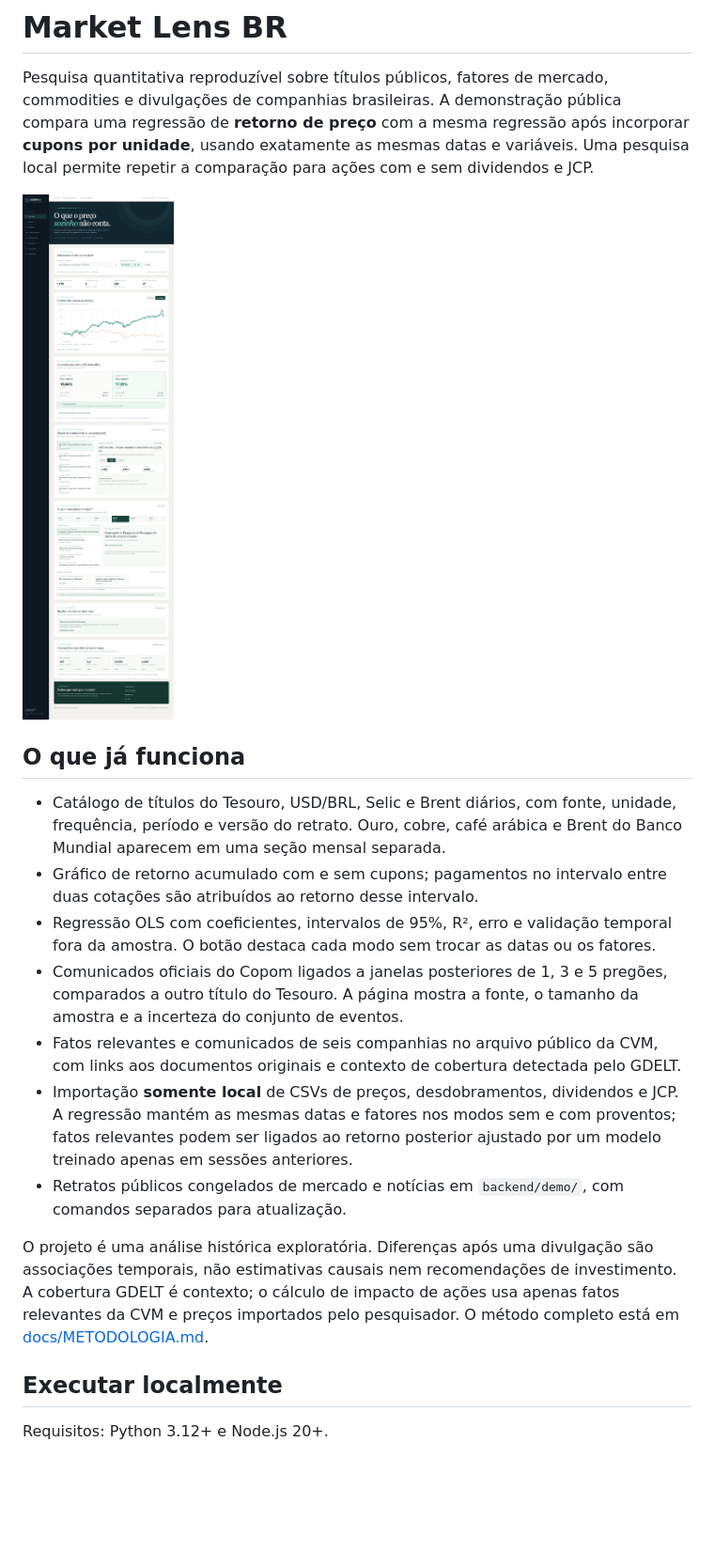
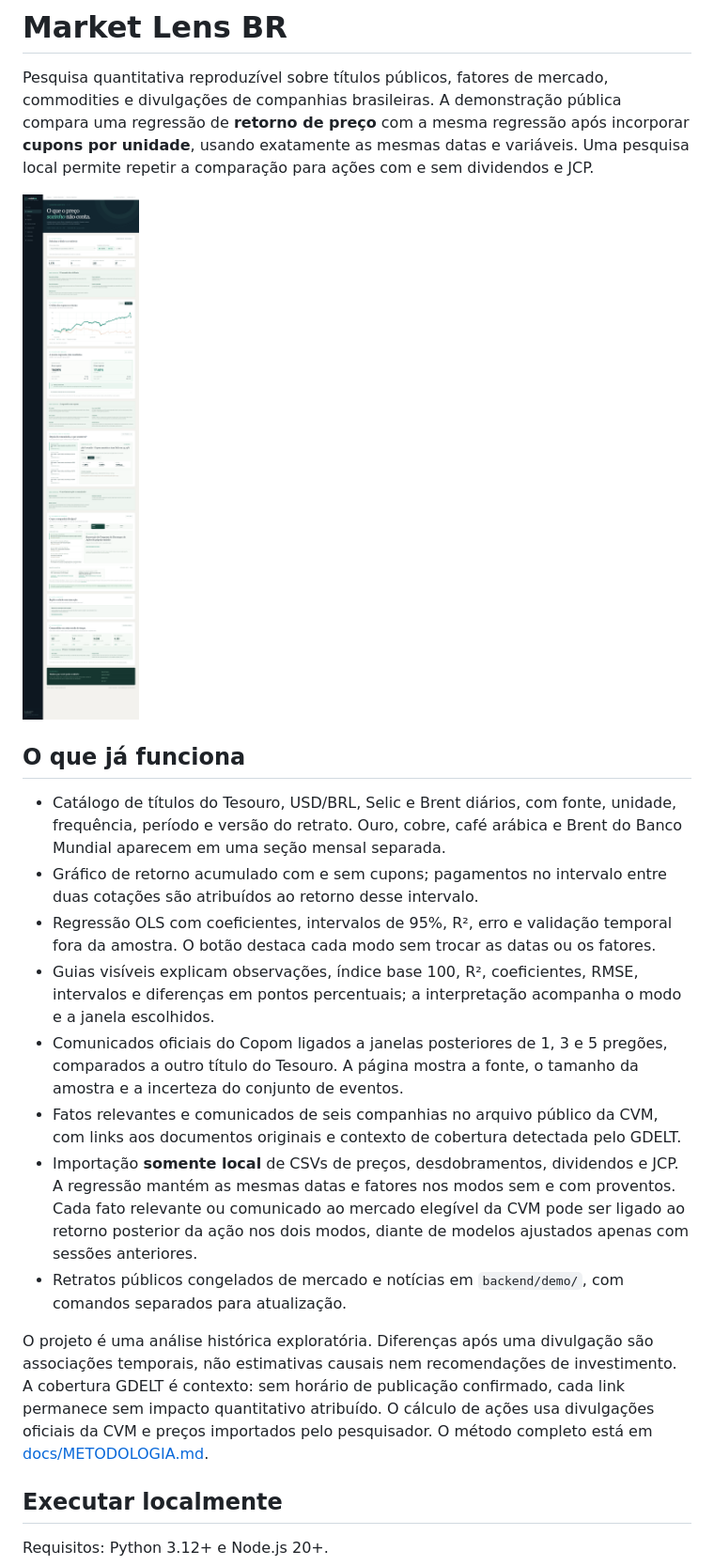
Before and after one commit to MolinaGG/market-lens-br, a Markdown page: README.md, the part around the change. Shown at 94% size. Rendered like a GitHub page; pictures changed too: docs/assets/market-lens-dashboard.png; blank space fills up the shorter version.

Commit message:
feat: explain quant metrics and compare equity disclosure returns

```diff
--- a/README.md
+++ b/README.md
@@ -9,12 +9,13 @@ Pesquisa quantitativa reproduzível sobre títulos públicos, fatores de mercado
 - Catálogo de títulos do Tesouro, USD/BRL, Selic e Brent diários, com fonte, unidade, frequência, período e versão do retrato. Ouro, cobre, café arábica e Brent do Banco Mundial aparecem em uma seção mensal separada.
 - Gráfico de retorno acumulado com e sem cupons; pagamentos no intervalo entre duas cotações são atribuídos ao retorno desse intervalo.
 - Regressão OLS com coeficientes, intervalos de 95%, R², erro e validação temporal fora da amostra. O botão destaca cada modo sem trocar as datas ou os fatores.
+- Guias visíveis explicam observações, índice base 100, R², coeficientes, RMSE, intervalos e diferenças em pontos percentuais; a interpretação acompanha o modo e a janela escolhidos.
 - Comunicados oficiais do Copom ligados a janelas posteriores de 1, 3 e 5 pregões, comparados a outro título do Tesouro. A página mostra a fonte, o tamanho da amostra e a incerteza do conjunto de eventos.
 - Fatos relevantes e comunicados de seis companhias no arquivo público da CVM, com links aos documentos originais e contexto de cobertura detectada pelo GDELT.
-- Importação **somente local** de CSVs de preços, desdobramentos, dividendos e JCP. A regressão mantém as mesmas datas e fatores nos modos sem e com proventos; fatos relevantes podem ser ligados ao retorno posterior ajustado por um modelo treinado apenas em sessões anteriores.
+- Importação **somente local** de CSVs de preços, desdobramentos, dividendos e JCP. A regressão mantém as mesmas datas e fatores nos modos sem e com proventos. Cada fato relevante ou comunicado ao mercado elegível da CVM pode ser ligado ao retorno posterior da ação nos dois modos, diante de modelos ajustados apenas com sessões anteriores.
 - Retratos públicos congelados de mercado e notícias em `backend/demo/`, com comandos separados para atualização.
 
-O projeto é uma análise histórica exploratória. Diferenças após uma divulgação são associações temporais, não estimativas causais nem recomendações de investimento. A cobertura GDELT é contexto; o cálculo de impacto de ações usa apenas fatos relevantes da CVM e preços importados pelo pesquisador. O método completo está em [docs/METODOLOGIA.md](docs/METODOLOGIA.md).
+O projeto é uma análise histórica exploratória. Diferenças após uma divulgação são associações temporais, não estimativas causais nem recomendações de investimento. A cobertura GDELT é contexto: sem horário de publicação confirmado, cada link permanece sem impacto quantitativo atribuído. O cálculo de ações usa divulgações oficiais da CVM e preços importados pelo pesquisador. O método completo está em [docs/METODOLOGIA.md](docs/METODOLOGIA.md).
 
 ## Executar localmente
 
```
Also changed, not shown: docs/METODOLOGIA.md (+6 -2 lines), 13 other files.
